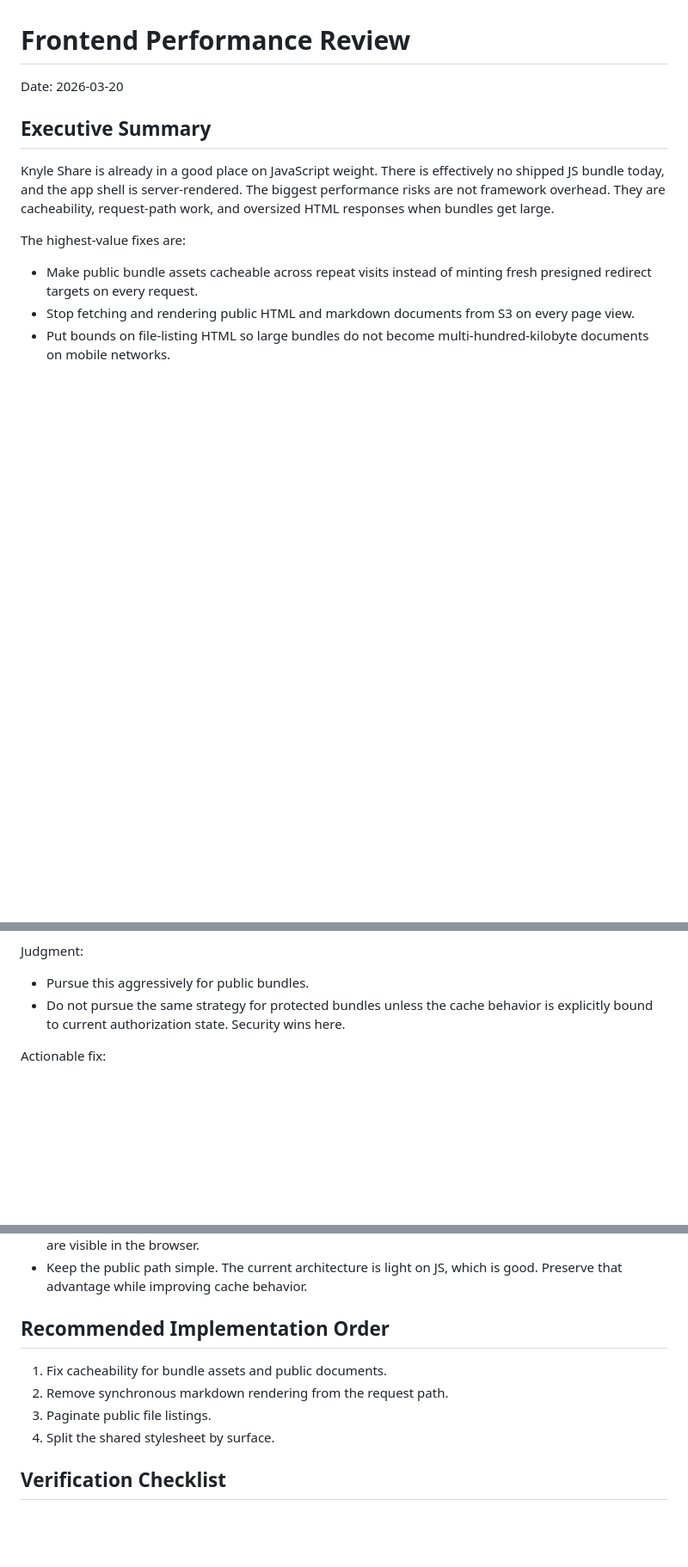
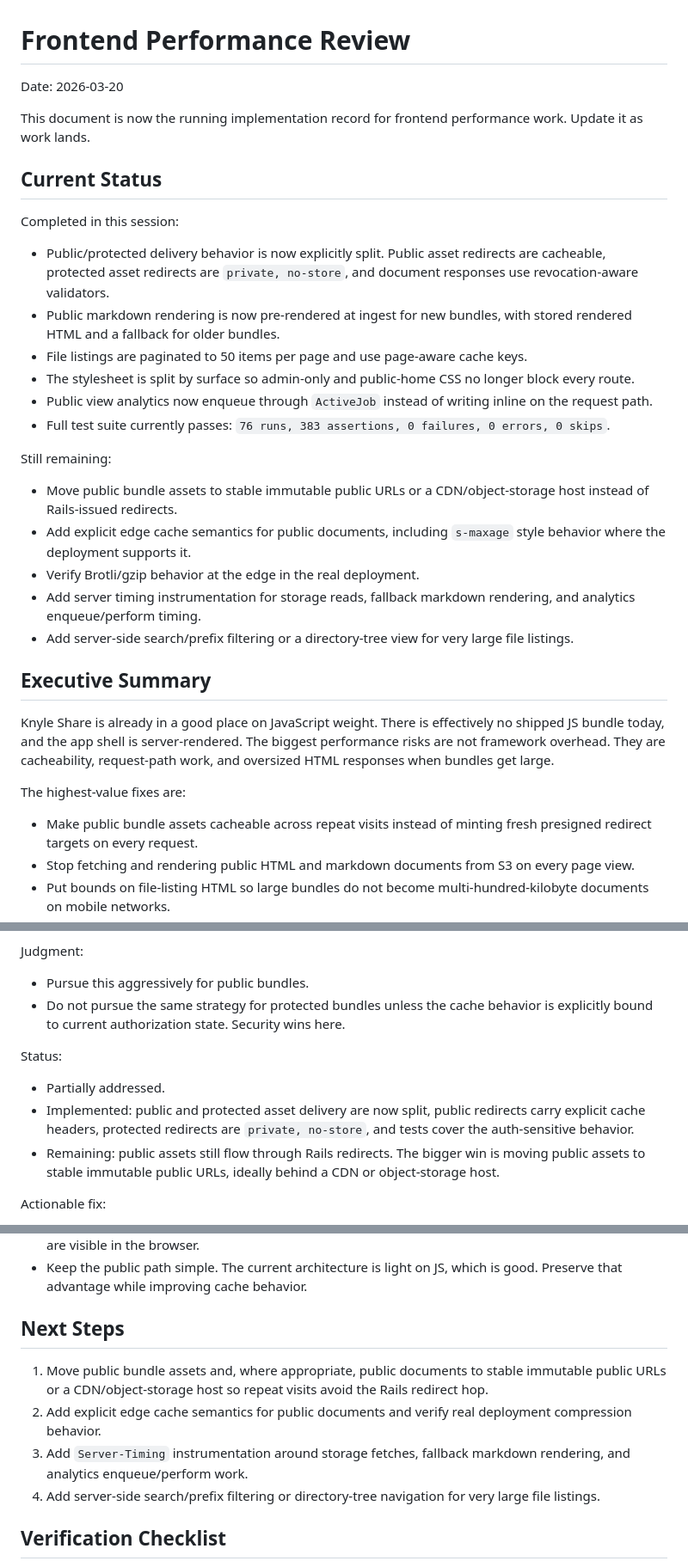
Before and after one commit to kneath/knyle-share, a Markdown page: PERFORMANCE_FINDINGS.md, 3 parts joined by grey strips. Shown at 86% size. Rendered like a GitHub page; blank space fills up the shorter version.

Commit message:
Update performance report with implementation progress

```diff
--- a/PERFORMANCE_FINDINGS.md
+++ b/PERFORMANCE_FINDINGS.md
@@ -1,6 +1,27 @@
 # Frontend Performance Review
 
 Date: 2026-03-20
+
+This document is now the running implementation record for frontend performance work. Update it as work lands.
+
+## Current Status
+
+Completed in this session:
+
+- Public/protected delivery behavior is now explicitly split. Public asset redirects are cacheable, protected asset redirects are `private, no-store`, and document responses use revocation-aware validators.
+- Public markdown rendering is now pre-rendered at ingest for new bundles, with stored rendered HTML and a fallback for older bundles.
+- File listings are paginated to 50 items per page and use page-aware cache keys.
+- The stylesheet is split by surface so admin-only and public-home CSS no longer block every route.
+- Public view analytics now enqueue through `ActiveJob` instead of writing inline on the request path.
+- Full test suite currently passes: `76 runs, 383 assertions, 0 failures, 0 errors, 0 skips`.
+
+Still remaining:
+
+- Move public bundle assets to stable immutable public URLs or a CDN/object-storage host instead of Rails-issued redirects.
+- Add explicit edge cache semantics for public documents, including `s-maxage` style behavior where the deployment supports it.
+- Verify Brotli/gzip behavior at the edge in the real deployment.
+- Add server timing instrumentation for storage reads, fallback markdown rendering, and analytics enqueue/perform timing.
+- Add server-side search/prefix filtering or a directory-tree view for very large file listings.
 
 ## Executive Summary
 
@@ -46,6 +67,12 @@ Judgment:
 - Pursue this aggressively for public bundles.
 - Do not pursue the same strategy for protected bundles unless the cache behavior is explicitly bound to current authorization state. Security wins here.
 
+Status:
+
+- Partially addressed.
+- Implemented: public and protected asset delivery are now split, public redirects carry explicit cache headers, protected redirects are `private, no-store`, and tests cover the auth-sensitive behavior.
+- Remaining: public assets still flow through Rails redirects. The bigger win is moving public assets to stable immutable public URLs, ideally behind a CDN or object-storage host.
+
 Actionable fix:
 
 1. Separate public and protected bundle delivery strategies.
@@ -144,12 +189,12 @@ These are not separate code findings, but they matter if the goal is fast delive
 - Expose server timing for S3 fetch time, markdown render time, and analytics write time so regressions are visible in the browser.
 - Keep the public path simple. The current architecture is light on JS, which is good. Preserve that advantage while improving cache behavior.
 
-## Recommended Implementation Order
+## Next Steps
 
-1. Fix cacheability for bundle assets and public documents.
-2. Remove synchronous markdown rendering from the request path.
-3. Paginate public file listings.
-4. Split the shared stylesheet by surface.
+1. Move public bundle assets and, where appropriate, public documents to stable immutable public URLs or a CDN/object-storage host so repeat visits avoid the Rails redirect hop.
+2. Add explicit edge cache semantics for public documents and verify real deployment compression behavior.
+3. Add `Server-Timing` instrumentation around storage fetches, fallback markdown rendering, and analytics enqueue/perform work.
+4. Add server-side search/prefix filtering or directory-tree navigation for very large file listings.
 
 ## Verification Checklist
 
```
Also changed, not shown: other parts of PERFORMANCE_FINDINGS.md (+18 -0 lines).
